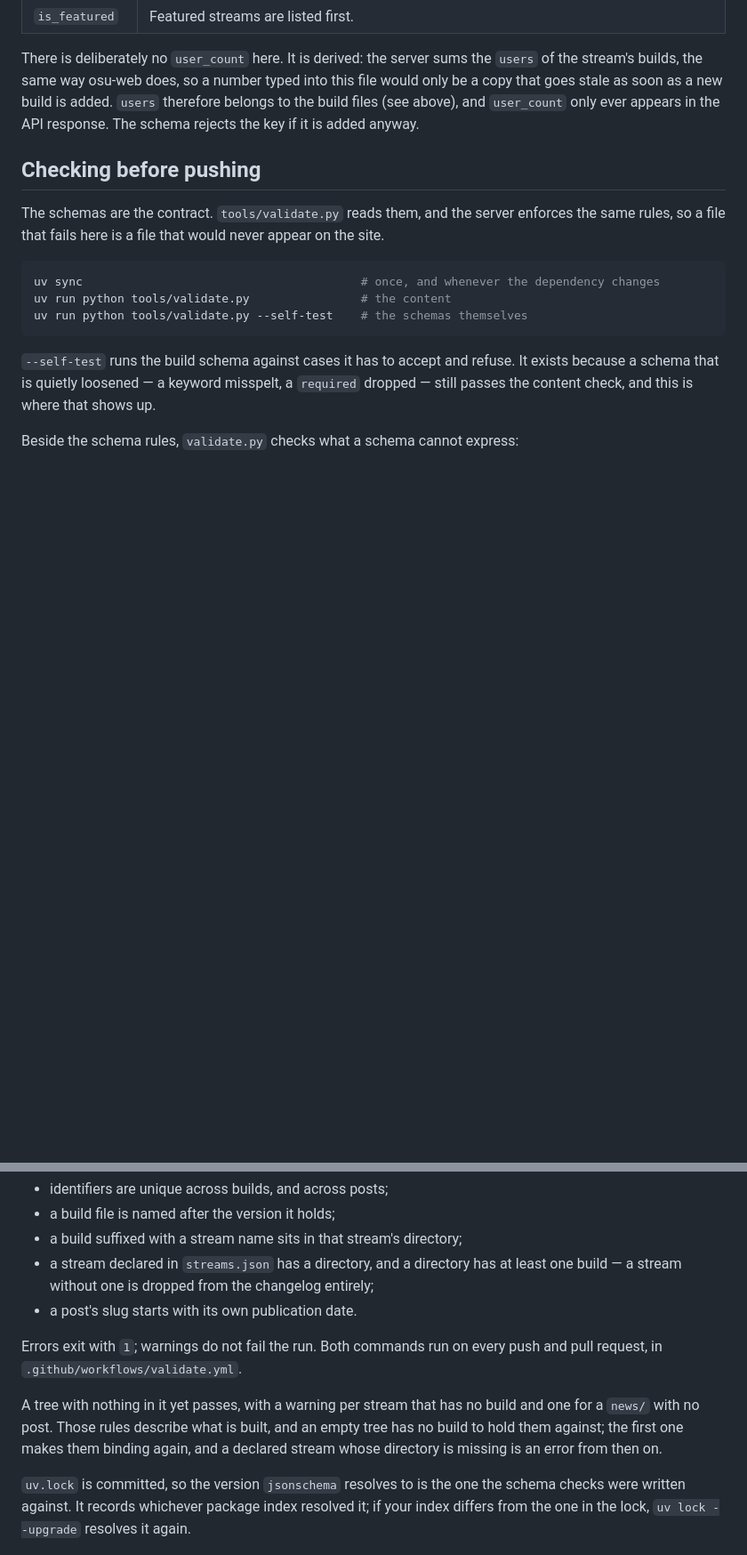
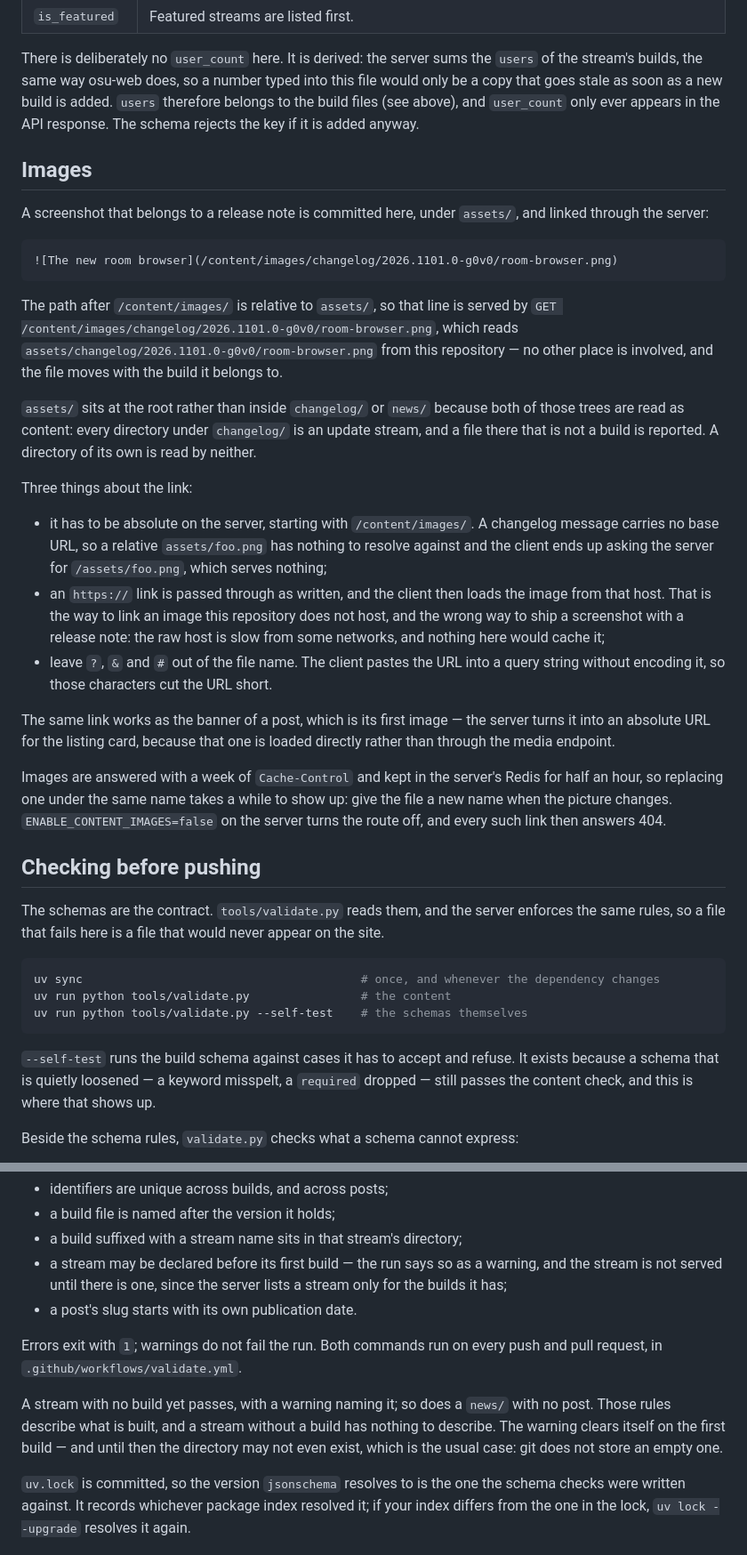
Before and after one commit to GooGuTeam/g0v0-news, a Markdown page: README.md, 2 parts joined by grey strips. Shown at 89% size. GitHub-like rendering; blank space fills up the shorter version.

Commit message:
chore: update README

````diff
--- a/README.md
+++ b/README.md
@@ -155,6 +167,47 @@ of the stream's builds, the same way osu-web does, so a number typed into this f
 would only be a copy that goes stale as soon as a new build is added. `users` therefore
 belongs to the build files (see above), and `user_count` only ever appears in the API
 response. The schema rejects the key if it is added anyway.
+
+## Images
+
+A screenshot that belongs to a release note is committed here, under `assets/`, and
+linked through the server:
+
+```markdown
+![The new room browser](/content/images/changelog/2026.1101.0-g0v0/room-browser.png)
+```
+
+The path after `/content/images/` is relative to `assets/`, so that line is served by
+`GET /content/images/changelog/2026.1101.0-g0v0/room-browser.png`, which reads
+`assets/changelog/2026.1101.0-g0v0/room-browser.png` from this repository — no other
+place is involved, and the file moves with the build it belongs to.
+
+`assets/` sits at the root rather than inside `changelog/` or `news/` because both of
+those trees are read as content: every directory under `changelog/` is an update stream,
+and a file there that is not a build is reported. A directory of its own is read by
+neither.
+
+Three things about the link:
+
+- it has to be absolute on the server, starting with `/content/images/`. A changelog
+  message carries no base URL, so a relative `assets/foo.png` has nothing to resolve
+  against and the client ends up asking the server for `/assets/foo.png`, which serves
+  nothing;
+- an `https://` link is passed through as written, and the client then loads the image
+  from that host. That is the way to link an image this repository does not host, and
+  the wrong way to ship a screenshot with a release note: the raw host is slow from some
+  networks, and nothing here would cache it;
+- leave `?`, `&` and `#` out of the file name. The client pastes the URL into a query
+  string without encoding it, so those characters cut the URL short.
+
+The same link works as the banner of a post, which is its first image — the server turns
+it into an absolute URL for the listing card, because that one is loaded directly rather
+than through the media endpoint.
+
+Images are answered with a week of `Cache-Control` and kept in the server's Redis for
+half an hour, so replacing one under the same name takes a while to show up: give the
+file a new name when the picture changes. `ENABLE_CONTENT_IMAGES=false` on the server
+turns the route off, and every such link then answers 404.
 
 ## Checking before pushing
 
@@ -176,17 +229,18 @@ Beside the schema rules, `validate.py` checks what a schema cannot express:
 - identifiers are unique across builds, and across posts;
 - a build file is named after the version it holds;
 - a build suffixed with a stream name sits in that stream's directory;
-- a stream declared in `streams.json` has a directory, and a directory has at least one
-  build — a stream without one is dropped from the changelog entirely;
+- a stream may be declared before its first build — the run says so as a warning, and
+  the stream is not served until there is one, since the server lists a stream only for
+  the builds it has;
 - a post's slug starts with its own publication date.
 
 Errors exit with `1`; warnings do not fail the run. Both commands run on every push and
 pull request, in `.github/workflows/validate.yml`.
 
-A tree with nothing in it yet passes, with a warning per stream that has no build and one
-for a `news/` with no post. Those rules describe what is built, and an empty tree has no
-build to hold them against; the first one makes them binding again, and a declared stream
-whose directory is missing is an error from then on.
+A stream with no build yet passes, with a warning naming it; so does a `news/` with no
+post. Those rules describe what is built, and a stream without a build has nothing to
+describe. The warning clears itself on the first build — and until then the directory may
+not even exist, which is the usual case: git does not store an empty one.
 
 `uv.lock` is committed, so the version `jsonschema` resolves to is the one the schema
 checks were written against. It records whichever package index resolved it; if your
````
Also changed, not shown: other parts of README.md (+31 -19 lines).
